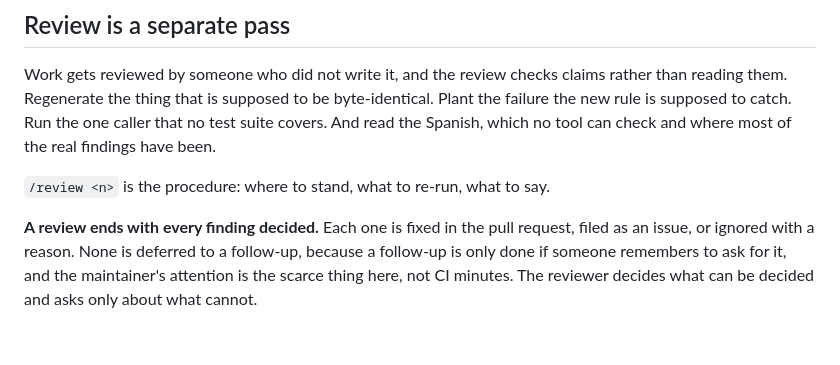
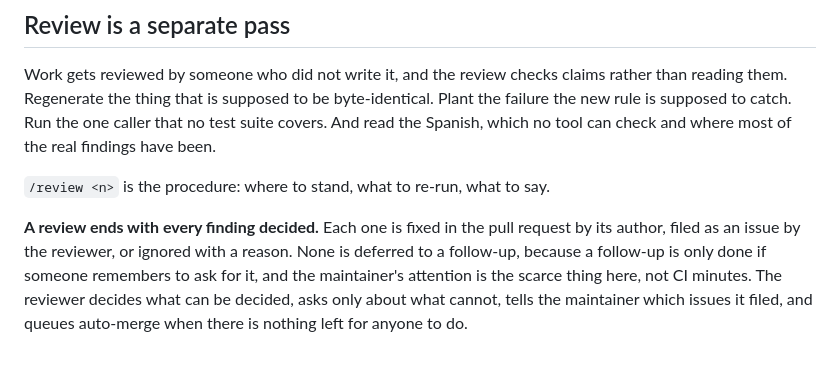
Before and after one commit to mcordova47/flashcards, a Markdown page: CONTRIBUTING.md, the part around the change. Rendered like a GitHub page.

Commit message:
Leave review fixes for the author, and queue auto-merge when there are none
The reviewer no longer pushes to the author's branch. What the maintainer
wants is not to have to decide whether a pile of small findings is worth
fixing, and that is the reviewer deciding, not the reviewer committing: the
author makes the commit when told a review is waiting.

So "fix in this pull request" is now a decision and a list. All the fix items
go in one review comment instead of a thread each, because a thread is a click
for the maintainer under required_conversation_resolution, and the review says
whether it needs another look.

A review ends with one of four verdicts, which is also what says who queues
auto-merge and when. It must not be queued while fixes are outstanding, since
it merges the moment checks pass.

The reviewer still files issues without asking, and now tells the maintainer
each one's number and title afterwards. The review ends with the one line to
paste to the author.

Co-Authored-By: Claude Sonnet 5.5 <noreply@anthropic.com>

```diff
--- a/CONTRIBUTING.md
+++ b/CONTRIBUTING.md
@@ -218,7 +218,9 @@ check and where most of the real findings have been.
 `/review <n>` is the procedure: where to stand, what to re-run, what to say.
 
 **A review ends with every finding decided.** Each one is fixed in the pull
-request, filed as an issue, or ignored with a reason. None is deferred to a
-follow-up, because a follow-up is only done if someone remembers to ask for it,
-and the maintainer's attention is the scarce thing here, not CI minutes. The
-reviewer decides what can be decided and asks only about what cannot.
+request by its author, filed as an issue by the reviewer, or ignored with a
+reason. None is deferred to a follow-up, because a follow-up is only done if
+someone remembers to ask for it, and the maintainer's attention is the scarce
+thing here, not CI minutes. The reviewer decides what can be decided, asks only
+about what cannot, tells the maintainer which issues it filed, and queues
+auto-merge when there is nothing left for anyone to do.
```
Also changed, not shown: 1 other file.
